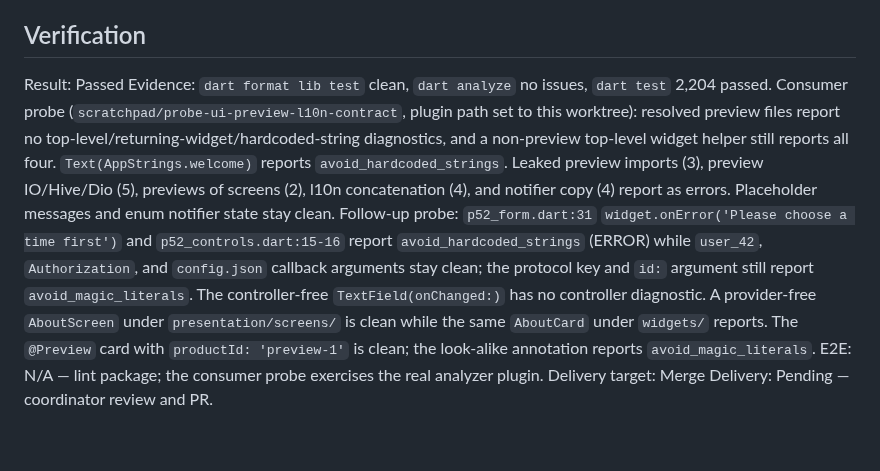
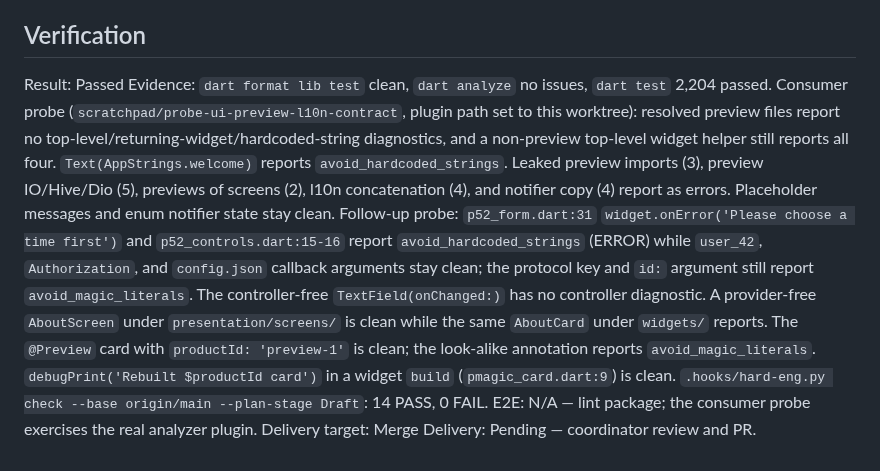
Before and after one commit to sgaabdu4/flutter_skill_lints, a Markdown page: features/ui-preview-l10n-contract/PLAN.md, the part around the change. GitHub-like rendering; blank space fills up the shorter version.

Commit message:
Record debugPrint probe and hard-eng result in plan

```diff
--- a/features/ui-preview-l10n-contract/PLAN.md
+++ b/features/ui-preview-l10n-contract/PLAN.md
@@ -57,7 +57,7 @@ N/A — analyzer diagnostics only; no app surface.
 ## Verification
 
 Result: Passed
-Evidence: `dart format lib test` clean, `dart analyze` no issues, `dart test` 2,204 passed. Consumer probe (`scratchpad/probe-ui-preview-l10n-contract`, plugin path set to this worktree): resolved preview files report no top-level/returning-widget/hardcoded-string diagnostics, and a non-preview top-level widget helper still reports all four. `Text(AppStrings.welcome)` reports `avoid_hardcoded_strings`. Leaked preview imports (3), preview IO/Hive/Dio (5), previews of screens (2), l10n concatenation (4), and notifier copy (4) report as errors. Placeholder messages and enum notifier state stay clean. Follow-up probe: `p52_form.dart:31` `widget.onError('Please choose a time first')` and `p52_controls.dart:15-16` report `avoid_hardcoded_strings` (ERROR) while `user_42`, `Authorization`, and `config.json` callback arguments stay clean; the protocol key and `id:` argument still report `avoid_magic_literals`. The controller-free `TextField(onChanged:)` has no controller diagnostic. A provider-free `AboutScreen` under `presentation/screens/` is clean while the same `AboutCard` under `widgets/` reports. The `@Preview` card with `productId: 'preview-1'` is clean; the look-alike annotation reports `avoid_magic_literals`.
+Evidence: `dart format lib test` clean, `dart analyze` no issues, `dart test` 2,204 passed. Consumer probe (`scratchpad/probe-ui-preview-l10n-contract`, plugin path set to this worktree): resolved preview files report no top-level/returning-widget/hardcoded-string diagnostics, and a non-preview top-level widget helper still reports all four. `Text(AppStrings.welcome)` reports `avoid_hardcoded_strings`. Leaked preview imports (3), preview IO/Hive/Dio (5), previews of screens (2), l10n concatenation (4), and notifier copy (4) report as errors. Placeholder messages and enum notifier state stay clean. Follow-up probe: `p52_form.dart:31` `widget.onError('Please choose a time first')` and `p52_controls.dart:15-16` report `avoid_hardcoded_strings` (ERROR) while `user_42`, `Authorization`, and `config.json` callback arguments stay clean; the protocol key and `id:` argument still report `avoid_magic_literals`. The controller-free `TextField(onChanged:)` has no controller diagnostic. A provider-free `AboutScreen` under `presentation/screens/` is clean while the same `AboutCard` under `widgets/` reports. The `@Preview` card with `productId: 'preview-1'` is clean; the look-alike annotation reports `avoid_magic_literals`. `debugPrint('Rebuilt $productId card')` in a widget `build` (`pmagic_card.dart:9`) is clean. `.hooks/hard-eng.py check --base origin/main --plan-stage Draft`: 14 PASS, 0 FAIL.
 E2E: N/A — lint package; the consumer probe exercises the real analyzer plugin.
 Delivery target: Merge
 Delivery: Pending — coordinator review and PR.
```
